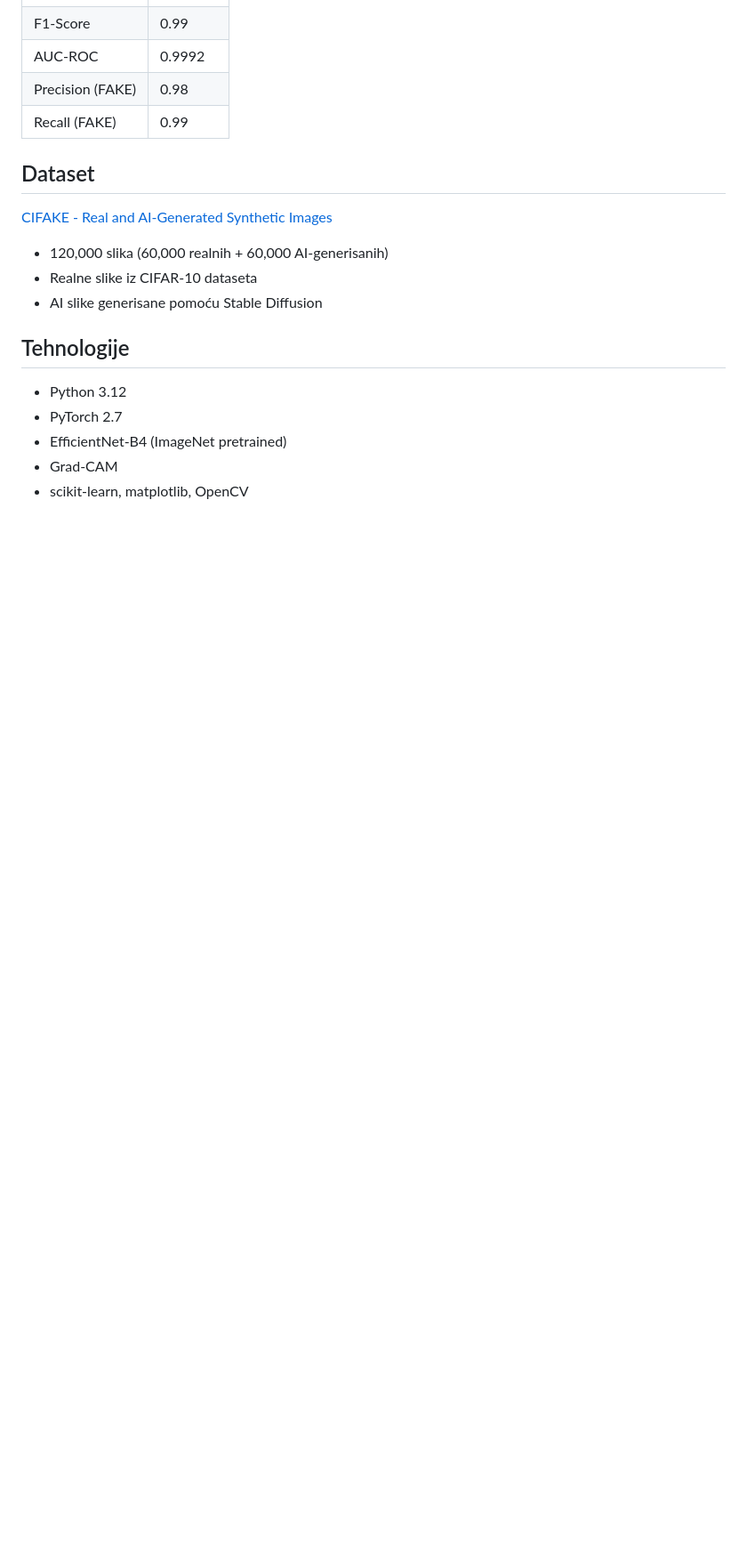
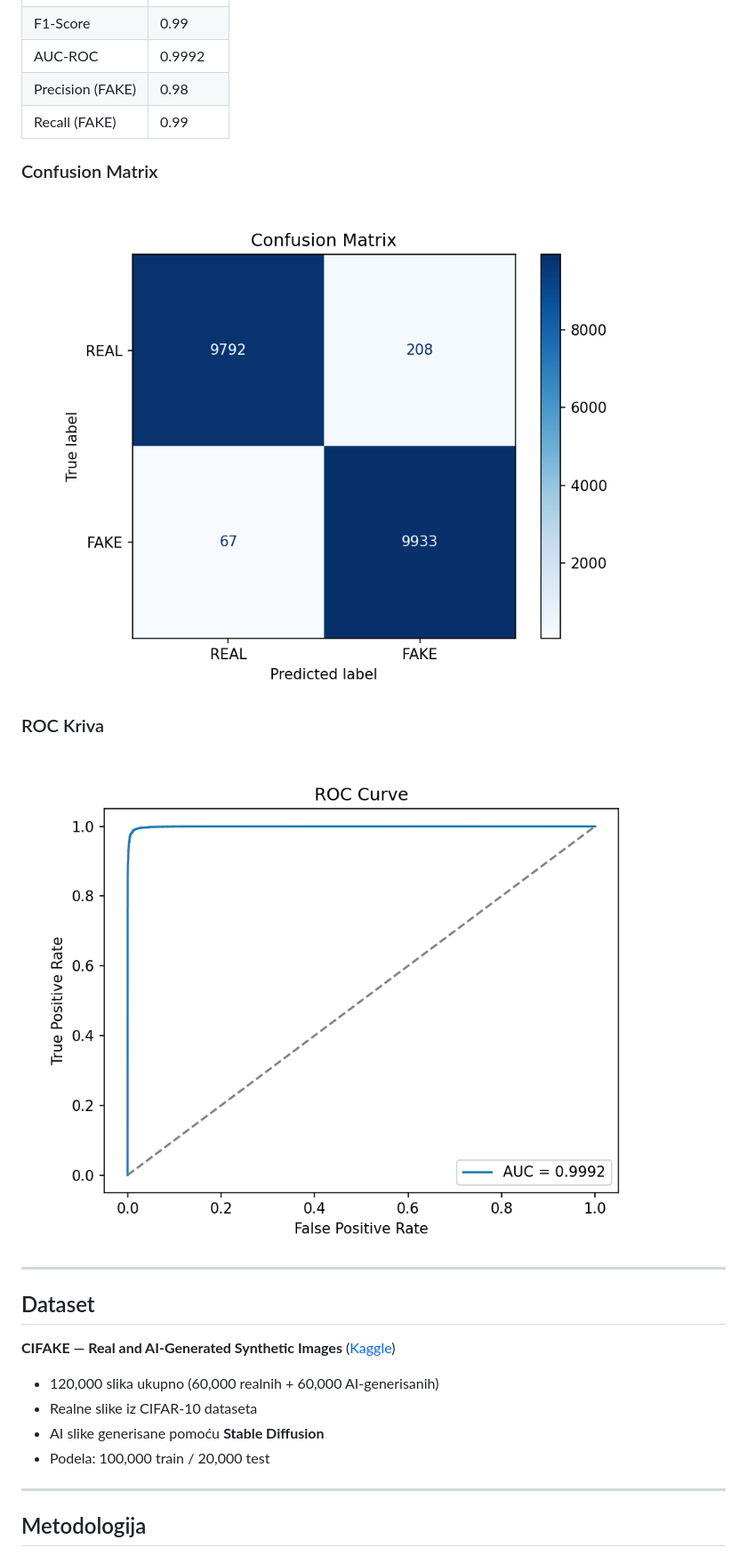
Before and after one commit to Bojana753/ai-image-detection, a Markdown page: README.md, the part around one of its changes. Shown at 89% size. GitHub-like rendering; blank space fills up the shorter version.

```diff
--- a/README.md
+++ b/README.md
@@ -16,18 +23,24 @@ Sistem prima sliku na ulazu i klasifikuje da li je u pitanju AI-generisana slika
 | Precision (FAKE) | 0.98 |
 | Recall (FAKE) | 0.99 |
 
+### Confusion Matrix
+![Confusion Matrix](results/confusion_matrix.png)
+
+### ROC Kriva
+![ROC Curve](results/roc_curve.png)
+
+---
+
 ## Dataset
 
-[CIFAKE - Real and AI-Generated Synthetic Images](https://www.kaggle.com/datasets/birdy654/cifake-real-and-ai-generated-synthetic-images)
-- 120,000 slika (60,000 realnih + 60,000 AI-generisanih)
+**CIFAKE — Real and AI-Generated Synthetic Images** ([Kaggle](https://www.kaggle.com/datasets/birdy654/cifake-real-and-ai-generated-synthetic-images))
+
+- 120,000 slika ukupno (60,000 realnih + 60,000 AI-generisanih)
 - Realne slike iz CIFAR-10 dataseta
-- AI slike generisane pomoću Stable Diffusion
+- AI slike generisane pomoću **Stable Diffusion**
+- Podela: 100,000 train / 20,000 test
 
-## Tehnologije
+---
 
-- Python 3.12
-- PyTorch 2.7
-- EfficientNet-B4 (ImageNet pretrained)
-- Grad-CAM
-- scikit-learn, matplotlib, OpenCV
+## Metodologija
 
```
Also changed, not shown: other parts of README.md (+66 -32 lines), robot-painting.jpg (added), 1 other file.
